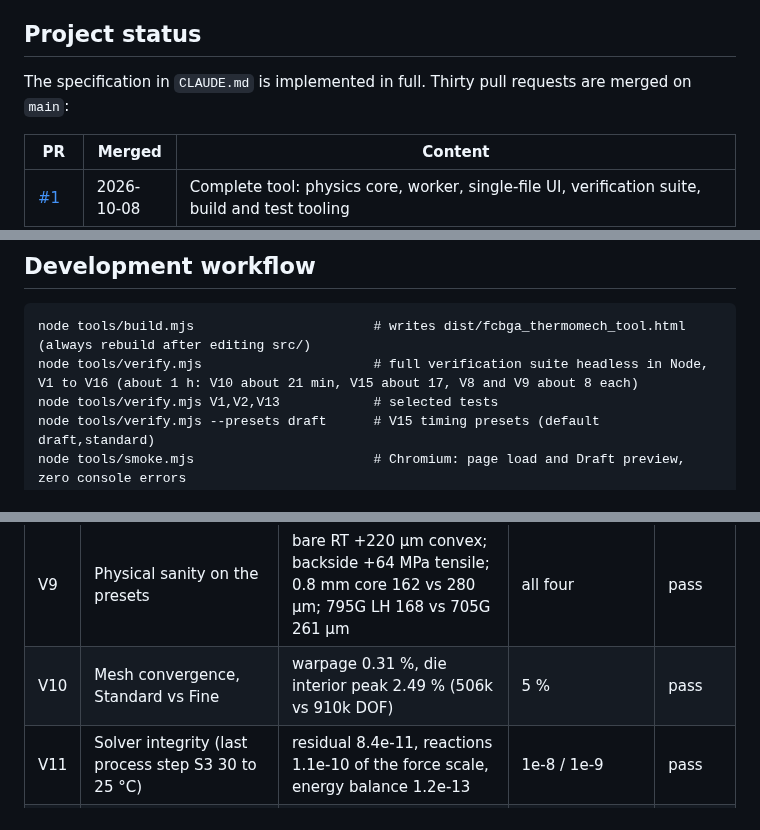
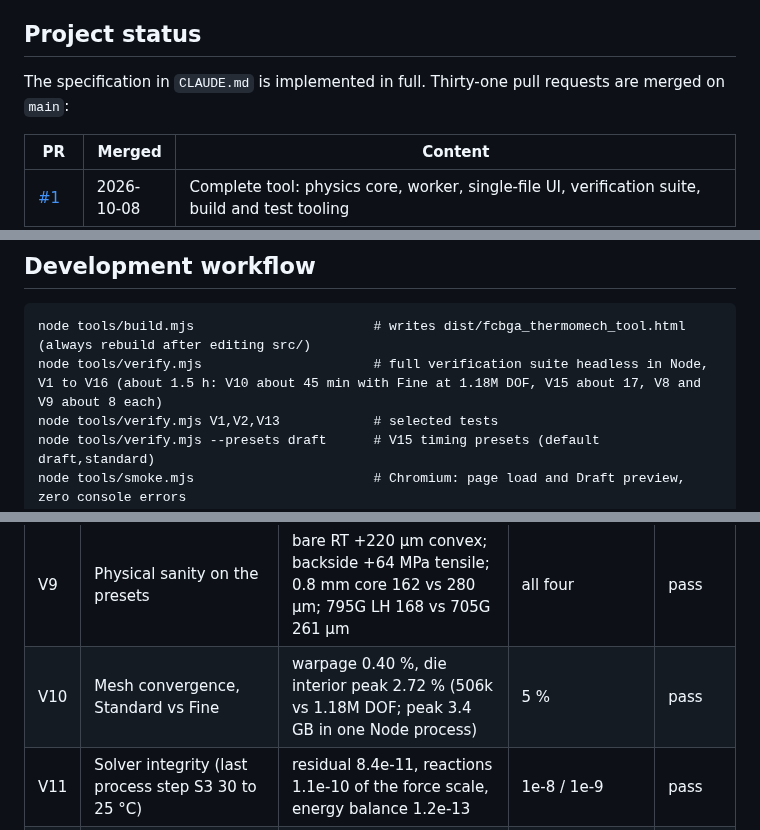
Before and after one commit to ProtonNeutronElectron69/Packaging-TM-modeling-tool, a Markdown page: README.md, 3 parts joined by grey strips. GitHub-like rendering.

````diff
--- a/README.md
+++ b/README.md
@@ -41,7 +41,7 @@ The same tool also comes as a Windows desktop app, for runs that need more memor
 
 ## Project status
 
-The specification in `CLAUDE.md` is implemented in full. Thirty pull requests are merged on `main`:
+The specification in `CLAUDE.md` is implemented in full. Thirty-one pull requests are merged on `main`:
 
 | PR | Merged | Content |
 |---|---|---|
@@ -267,7 +268,7 @@ Sources were read directly where the publisher allows it: manufacturer data shee
 
 ```
 node tools/build.mjs                       # writes dist/fcbga_thermomech_tool.html (always rebuild after editing src/)
-node tools/verify.mjs                      # full verification suite headless in Node, V1 to V16 (about 1 h: V10 about 21 min, V15 about 17, V8 and V9 about 8 each)
+node tools/verify.mjs                      # full verification suite headless in Node, V1 to V16 (about 1.5 h: V10 about 45 min with Fine at 1.18M DOF, V15 about 17, V8 and V9 about 8 each)
 node tools/verify.mjs V1,V2,V13            # selected tests
 node tools/verify.mjs --presets draft      # V15 timing presets (default draft,standard)
 node tools/smoke.mjs                       # Chromium: page load and Draft preview, zero console errors
@@ -315,7 +316,7 @@ Last headless run (Node 22, 4-core container), 16 of 16 pass. `dist/verification
 | V7 | Submodel consistency with homogenized bump layer | 0.38 % (bump-layer domain, uniform phases, stepped with the global up branch); 0.83 % with the production domain, reported as information | 2 % | pass |
 | V8 | Symmetry of the warpage field | 2.1e-10 (x), 2.2e-10 (y), 2.2e-11 (diagonal), 1.3e-10 mirrored | 1e-6 | pass |
 | V9 | Physical sanity on the presets | bare RT +220 µm convex; backside +64 MPa tensile; 0.8 mm core 162 vs 280 µm; 795G LH 168 vs 705G 261 µm | all four | pass |
-| V10 | Mesh convergence, Standard vs Fine | warpage 0.31 %, die interior peak 2.49 % (506k vs 910k DOF) | 5 % | pass |
+| V10 | Mesh convergence, Standard vs Fine | warpage 0.40 %, die interior peak 2.72 % (506k vs 1.18M DOF; peak 3.4 GB in one Node process) | 5 % | pass |
 | V11 | Solver integrity (last process step S3 30 to 25 °C) | residual 8.4e-11, reactions 1.1e-10 of the force scale, energy balance 1.2e-13 | 1e-8 / 1e-9 | pass |
 | V12 | JEITA sign and magnitude on synthetic domes | signs +1 / -1, magnitude error 0.0 | exact / 1e-9 | pass |
 | V13 | Unit checks (Si CTE, rotated Si moduli, SAC305 E, AlSiC-9 strain, Turner, Voigt, Reuss) | all exact | 1e-9 (formulas), printed precision (rounded references) | pass |
````
Also changed, not shown: other parts of README.md (+1 -0 lines), CLAUDE.md (+6 -5 lines).
